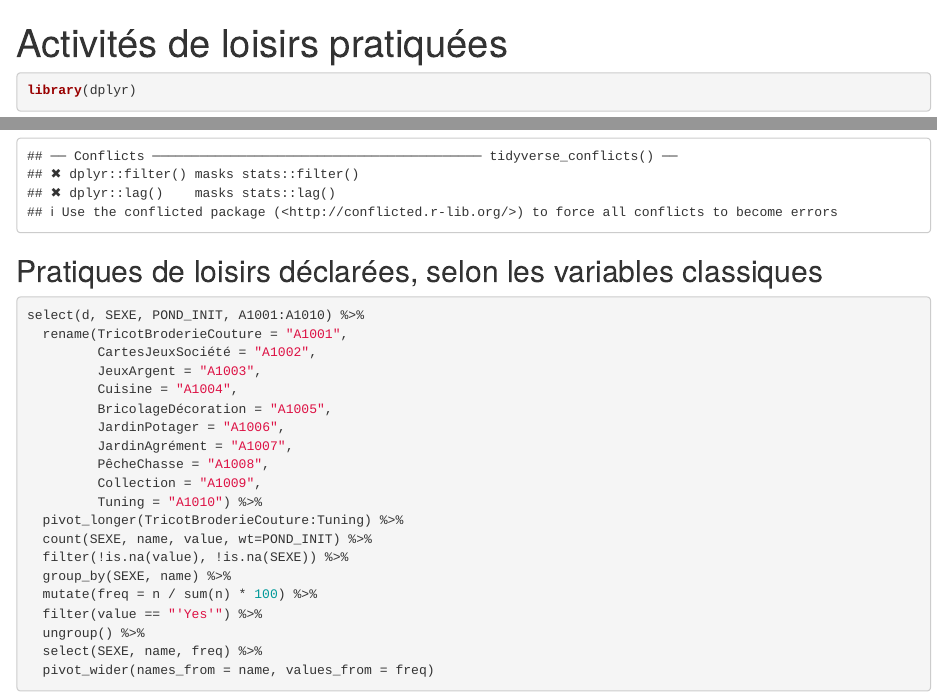
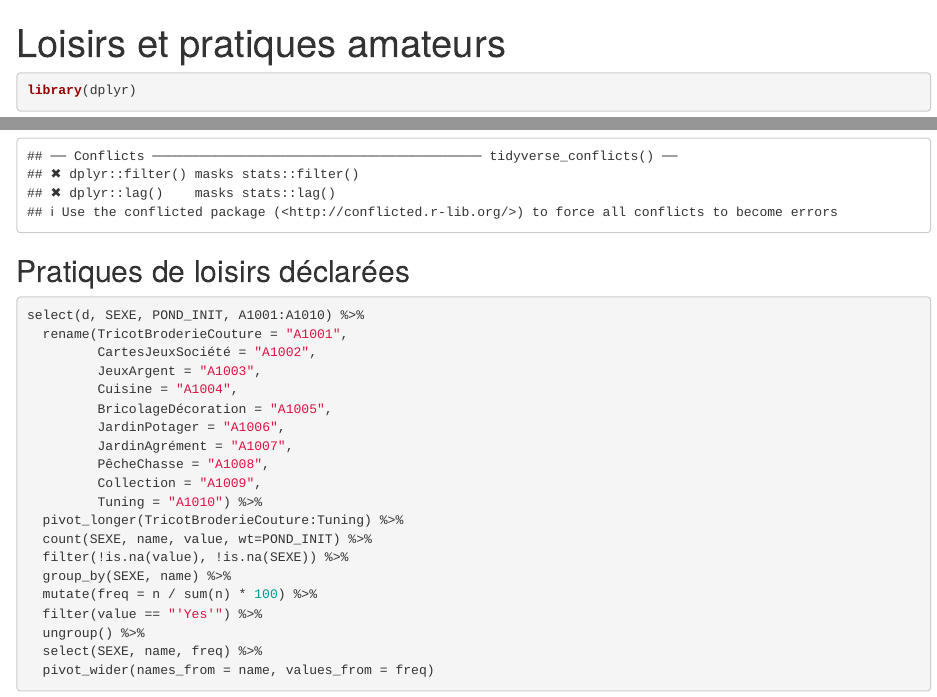
Before and after one commit to scoavoux/CultNum, an R Markdown document (05_publication/Axe5.Rmd): the page in a window 1100 px wide, from its top, and a second part further down, joined at a grey line. Rendered offline with R 4.5, knitr and Pandoc, with nearby package versions; some code elsewhere in the file could not run offline.

Commit message:
Update Axe5.Rmd
ajout question dans axe 5

````diff
--- a/05_publication/Axe5.Rmd
+++ b/05_publication/Axe5.Rmd
@@ -1,5 +1,5 @@
 ---
-title: "Activités de loisirs pratiquées"
+title: "Loisirs et pratiques amateurs"
 output:
   html_document: default
   pdf_document: default
@@ -14,7 +14,7 @@ library(dplyr)
 library(tidyverse)
 ```
 
-## Pratiques de loisirs déclarées, selon les variables classiques
+## Pratiques de loisirs déclarées
 
 ```{r}
 select(d, SEXE, POND_INIT, A1001:A1010) %>%
````
Also changed, not shown: 05_publication/Axe5.Rmd (3 more changed lines).
